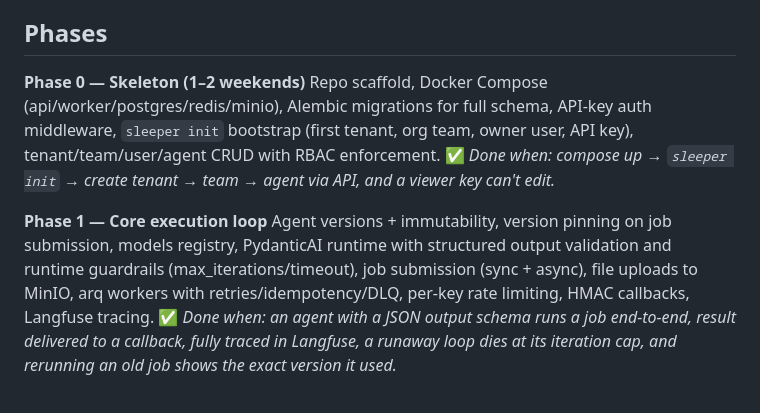
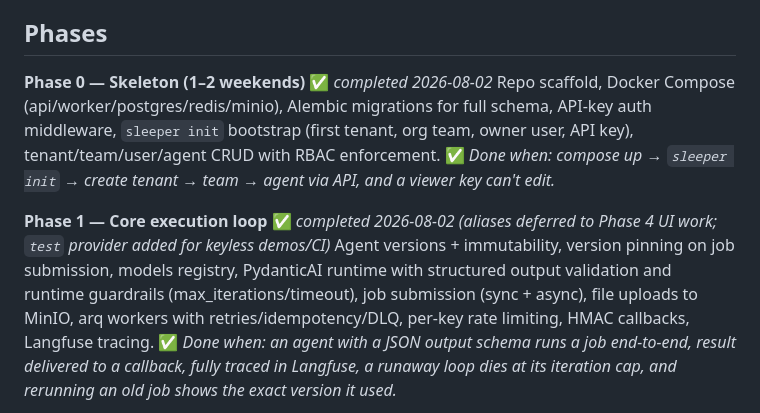
Before and after one commit to willjohnson/sleeper-service, a Markdown page: docs/BUILD_PLAN.md, the part around the change. GitHub-like rendering.

Commit message:
Phase 1 verified end-to-end; roadmap updated
Async job through the real worker: schema-shaped output, exact version
recorded, HMAC callback verified at the receiver, trace in Langfuse.
Version pinning survives promotion (old job reruns on v1 while current
is v2).

Co-Authored-By: Claude Fable 5 <noreply@anthropic.com>

```diff
--- a/docs/BUILD_PLAN.md
+++ b/docs/BUILD_PLAN.md
@@ -188,10 +188,10 @@ No fine-tuning anywhere — "learning" is curated context: cheap, reversible, au
 
 ## Phases
 
-**Phase 0 — Skeleton (1–2 weekends)**
+**Phase 0 — Skeleton (1–2 weekends)** ✅ *completed 2026-08-02*
 Repo scaffold, Docker Compose (api/worker/postgres/redis/minio), Alembic migrations for full schema, API-key auth middleware, `sleeper init` bootstrap (first tenant, org team, owner user, API key), tenant/team/user/agent CRUD with RBAC enforcement. ✅ *Done when: compose up → `sleeper init` → create tenant → team → agent via API, and a viewer key can't edit.*
 
-**Phase 1 — Core execution loop**
+**Phase 1 — Core execution loop** ✅ *completed 2026-08-02 (aliases deferred to Phase 4 UI work; `test` provider added for keyless demos/CI)*
 Agent versions + immutability, version pinning on job submission, models registry, PydanticAI runtime with structured output validation and runtime guardrails (max_iterations/timeout), job submission (sync + async), file uploads to MinIO, arq workers with retries/idempotency/DLQ, per-key rate limiting, HMAC callbacks, Langfuse tracing. ✅ *Done when: an agent with a JSON output schema runs a job end-to-end, result delivered to a callback, fully traced in Langfuse, a runaway loop dies at its iteration cap, and rerunning an old job shows the exact version it used.*
 
 **Phase 2 — Hooks, limits, tools, data stores, events, alerting**
```
Also changed, not shown: README.md (+1 -1 lines).
